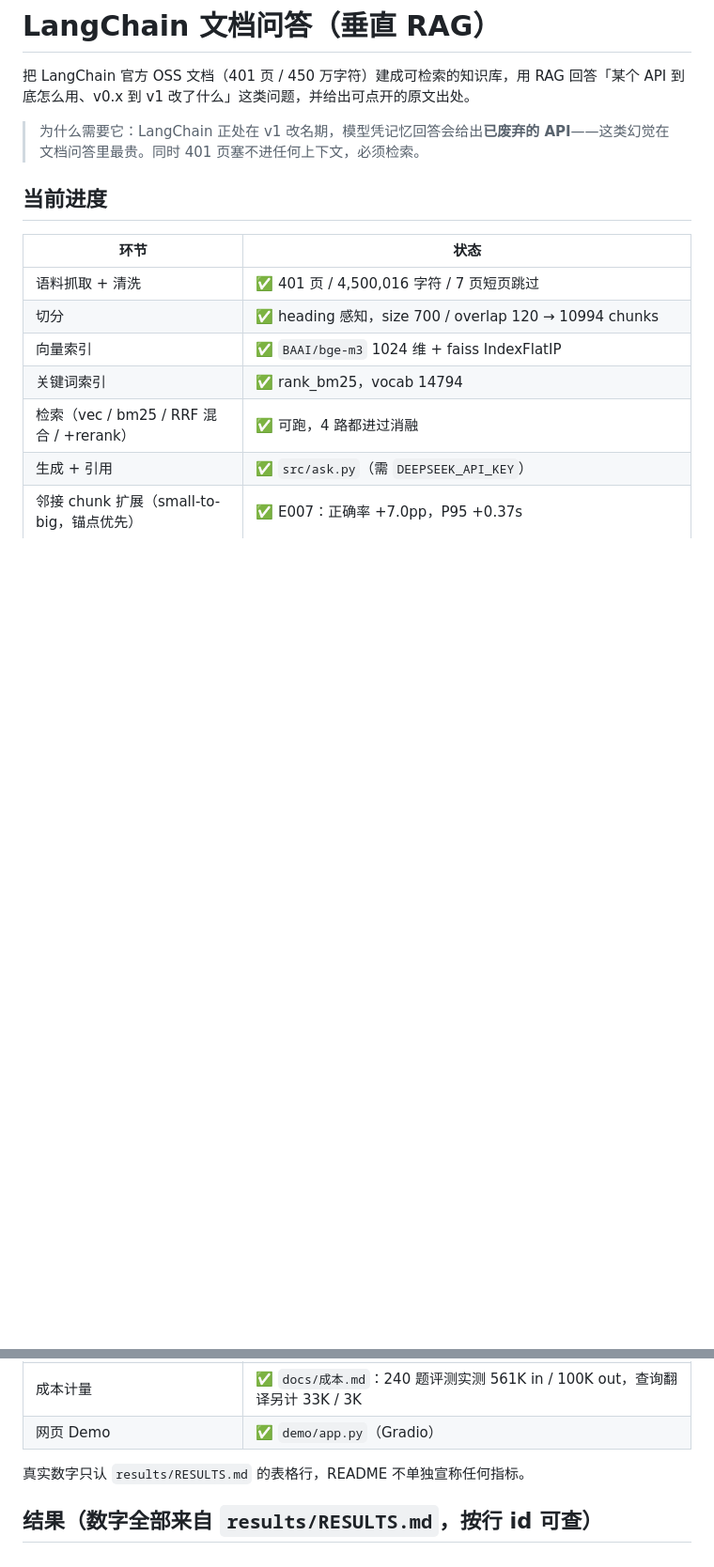
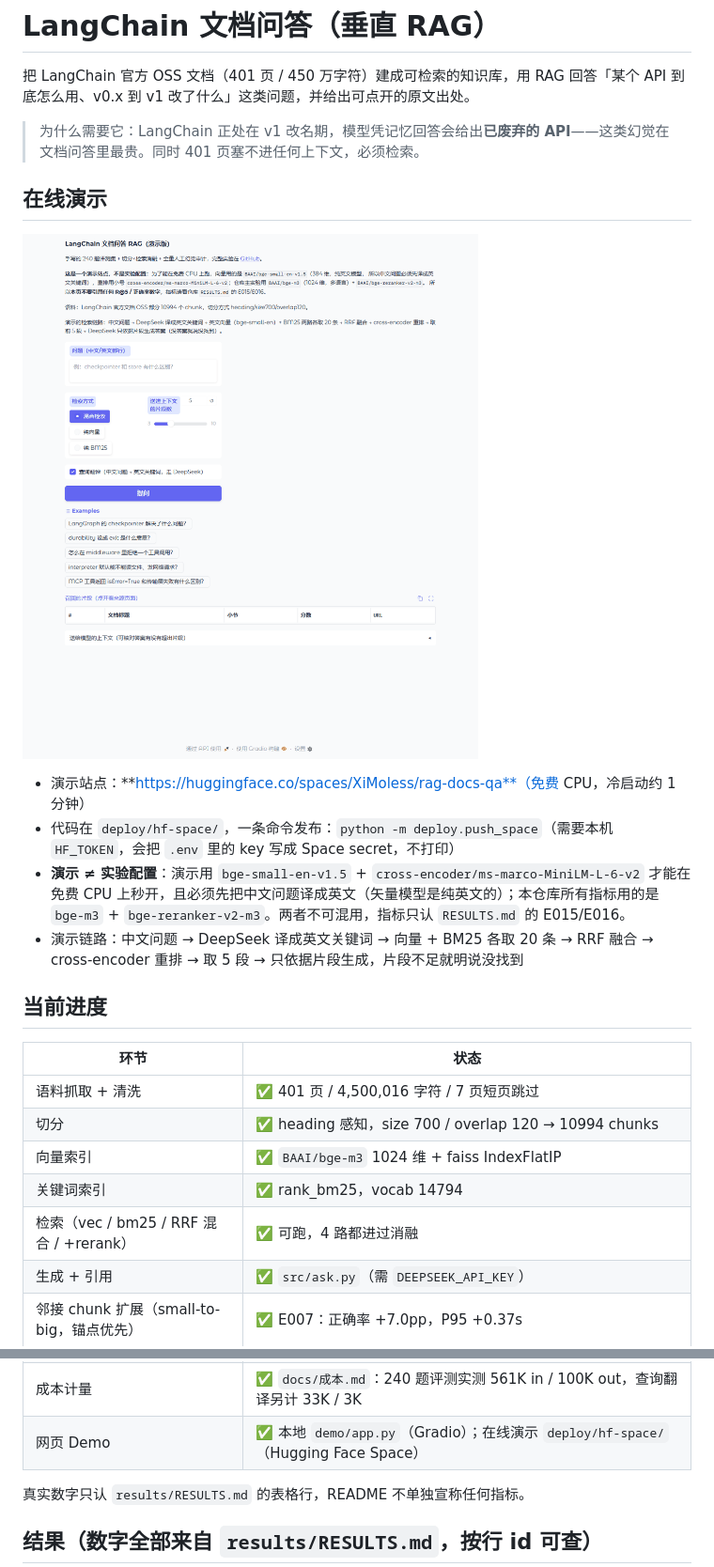
Before and after one commit to XiMoless/rag-docs-qa, a Markdown page: README.md, 2 parts joined by grey strips. Shown at 94% size. GitHub-like rendering; pictures changed too: docs/figs/demo.gif (added); blank space fills up the shorter version.

Commit message:
demo: online Space (bge-small + BM25 + rerank on free CPU), README demo section with GIF

```diff
--- a/README.md
+++ b/README.md
@@ -3,6 +3,15 @@
 把 LangChain 官方 OSS 文档（401 页 / 450 万字符）建成可检索的知识库，用 RAG 回答「某个 API 到底怎么用、v0.x 到 v1 改了什么」这类问题，并给出可点开的原文出处。
 
 > 为什么需要它：LangChain 正处在 v1 改名期，模型凭记忆回答会给出**已废弃的 API**——这类幻觉在文档问答里最贵。同时 401 页塞不进任何上下文，必须检索。
+
+## 在线演示
+
+![demo](docs/figs/demo.gif)
+
+- 演示站点：**https://huggingface.co/spaces/XiMoless/rag-docs-qa**（免费 CPU，冷启动约 1 分钟）
+- 代码在 `deploy/hf-space/`，一条命令发布：`python -m deploy.push_space`（需要本机 `HF_TOKEN`，会把 `.env` 里的 key 写成 Space secret，不打印）
+- **演示 ≠ 实验配置**：演示用 `bge-small-en-v1.5` + `cross-encoder/ms-marco-MiniLM-L-6-v2` 才能在免费 CPU 上秒开，且必须先把中文问题译成英文（矢量模型是纯英文的）；本仓库所有指标用的是 `bge-m3` + `bge-reranker-v2-m3`。两者不可混用，指标只认 `RESULTS.md` 的 E015/E016。
+- 演示链路：中文问题 → DeepSeek 译成英文关键词 → 向量 + BM25 各取 20 条 → RRF 融合 → cross-encoder 重排 → 取 5 段 → 只依据片段生成，片段不足就明说没找到
 
 ## 当前进度
 
@@ -27,7 +36,7 @@
 | 「主题在、事实不在」拒答题（v3） | ✅ 12 道，全部经全库词面检索 0 命中验证；eval_set_v3.jsonl = 252 题（无答案 32 道） |
 | v3 探针实测（E016） | ✅ **12/12 正确拒答**，整体无答案 32/32；252 题 acc 0.764、P95 5.83s |
 | 成本计量 | ✅ `docs/成本.md`：240 题评测实测 561K in / 100K out，查询翻译另计 33K / 3K |
-| 网页 Demo | ✅ `demo/app.py`（Gradio） |
+| 网页 Demo | ✅ 本地 `demo/app.py`（Gradio）；在线演示 `deploy/hf-space/`（Hugging Face Space） |
 
 真实数字只认 `results/RESULTS.md` 的表格行，README 不单独宣称任何指标。
 
```
Also changed, not shown: deploy/hf-space/README.md (added, +43 -0 lines), 9 other files.
